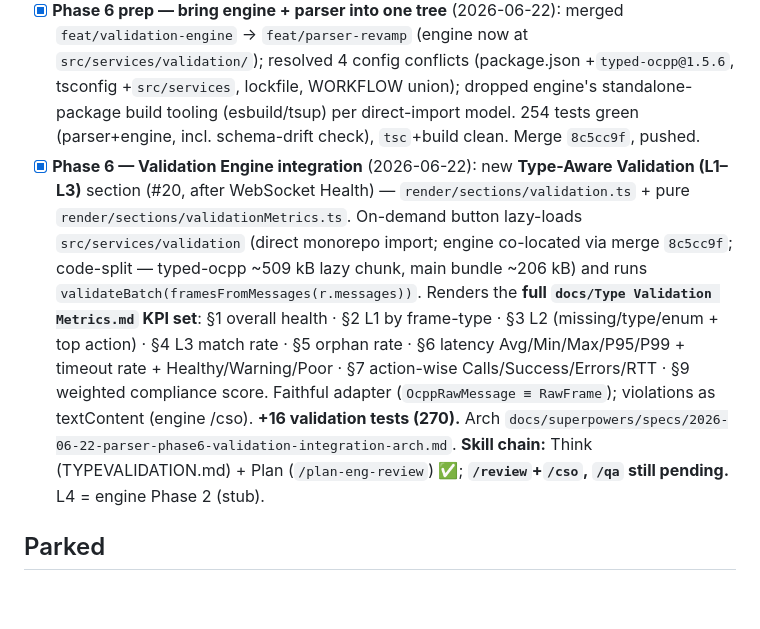
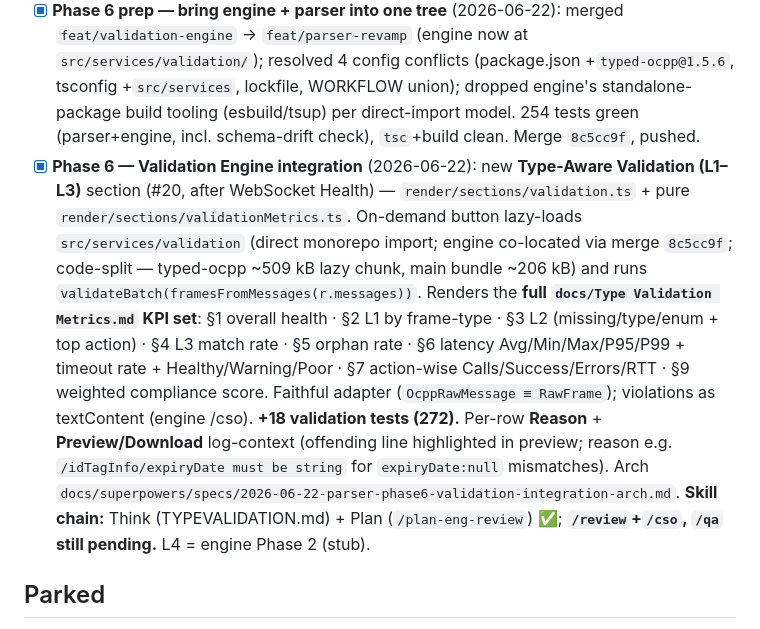
Before and after one commit to spsrathore-code/ocpp-parser, a Markdown page: specs/tasks.md, the part around the change. Drawn GitHub-style; blank space fills up the shorter version.

Commit message:
docs(parser): tracker — validation Reason + log-context columns (272 tests)

```diff
--- a/specs/tasks.md
+++ b/specs/tasks.md
@@ -50,7 +50,7 @@
 - [x] **Parser revamp Phase 5 — Parity gate (AUDIT only, no deploy)**: feature-by-feature comparison vs legacy v2026.05.14 → `docs/parser-revamp-comparison.md` finalized. All 19 §19.4 sections + subsystems at parity. **Found 1 untracked gap (Help modal).** Deploy swap held pending Help-modal + parked-item decisions.
 - [x] **Parser revamp — async-parse responsiveness restored** (user: don't defer): `parse/parseLinesAsync.ts` drives `parseLines` in 1000-line chunks, yielding to the event loop between chunks with a live progress bar (faithful to legacy `parseOcppLogsAsync`). Shared internalTxMap across chunks + absolute line numbers; parity-tested vs sync. +6 tests (229). Large files no longer freeze the UI.
 - [x] **Phase 6 prep — bring engine + parser into one tree** (2026-06-22): merged `feat/validation-engine` → `feat/parser-revamp` (engine now at `src/services/validation/`); resolved 4 config conflicts (package.json +`typed-ocpp@1.5.6`, tsconfig +`src/services`, lockfile, WORKFLOW union); dropped engine's standalone-package build tooling (esbuild/tsup) per direct-import model. 254 tests green (parser+engine, incl. schema-drift check), `tsc`+build clean. Merge `8c5cc9f`, pushed.
-- [x] **Phase 6 — Validation Engine integration** (2026-06-22): new **Type-Aware Validation (L1–L3)** section (#20, after WebSocket Health) — `render/sections/validation.ts` + pure `render/sections/validationMetrics.ts`. On-demand button lazy-loads `src/services/validation` (direct monorepo import; engine co-located via merge `8c5cc9f`; code-split — typed-ocpp ~509 kB lazy chunk, main bundle ~206 kB) and runs `validateBatch(framesFromMessages(r.messages))`. Renders the **full `docs/Type Validation Metrics.md` KPI set**: §1 overall health · §2 L1 by frame-type · §3 L2 (missing/type/enum + top action) · §4 L3 match rate · §5 orphan rate · §6 latency Avg/Min/Max/P95/P99 + timeout rate + Healthy/Warning/Poor · §7 action-wise Calls/Success/Errors/RTT · §9 weighted compliance score. Faithful adapter (`OcppRawMessage ≡ RawFrame`); violations as textContent (engine /cso). **+16 validation tests (270).** Arch `docs/superpowers/specs/2026-06-22-parser-phase6-validation-integration-arch.md`. **Skill chain:** Think (TYPEVALIDATION.md) + Plan (`/plan-eng-review`) ✅; **`/review`+`/cso`, `/qa` still pending.** L4 = engine Phase 2 (stub).
+- [x] **Phase 6 — Validation Engine integration** (2026-06-22): new **Type-Aware Validation (L1–L3)** section (#20, after WebSocket Health) — `render/sections/validation.ts` + pure `render/sections/validationMetrics.ts`. On-demand button lazy-loads `src/services/validation` (direct monorepo import; engine co-located via merge `8c5cc9f`; code-split — typed-ocpp ~509 kB lazy chunk, main bundle ~206 kB) and runs `validateBatch(framesFromMessages(r.messages))`. Renders the **full `docs/Type Validation Metrics.md` KPI set**: §1 overall health · §2 L1 by frame-type · §3 L2 (missing/type/enum + top action) · §4 L3 match rate · §5 orphan rate · §6 latency Avg/Min/Max/P95/P99 + timeout rate + Healthy/Warning/Poor · §7 action-wise Calls/Success/Errors/RTT · §9 weighted compliance score. Faithful adapter (`OcppRawMessage ≡ RawFrame`); violations as textContent (engine /cso). **+18 validation tests (272).** Per-row **Reason** + **Preview/Download** log-context (offending line highlighted in preview; reason e.g. `/idTagInfo/expiryDate must be string` for `expiryDate:null` mismatches). Arch `docs/superpowers/specs/2026-06-22-parser-phase6-validation-integration-arch.md`. **Skill chain:** Think (TYPEVALIDATION.md) + Plan (`/plan-eng-review`) ✅; **`/review`+`/cso`, `/qa` still pending.** L4 = engine Phase 2 (stub).
 
 ## Parked
 
```
